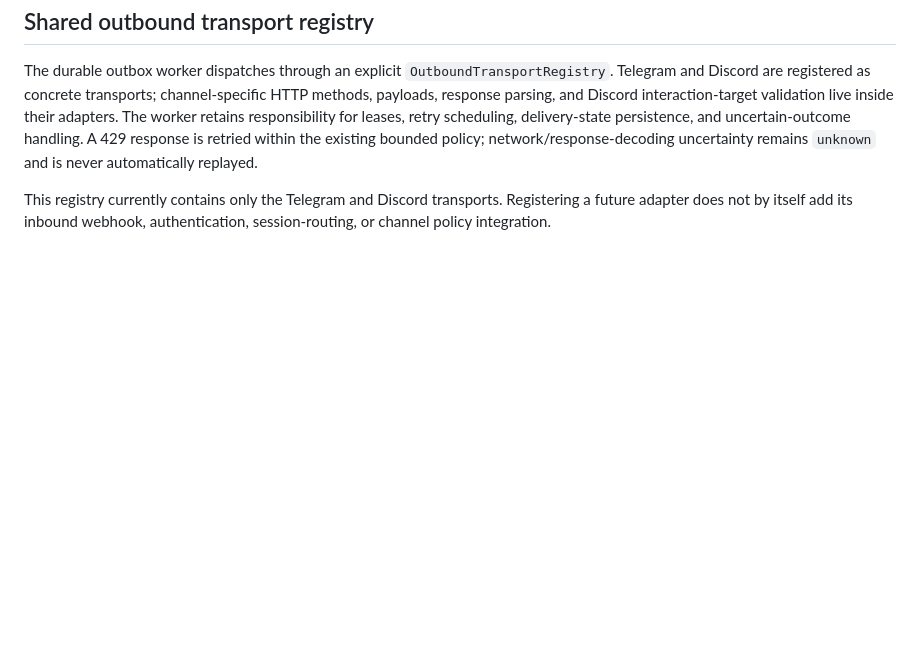
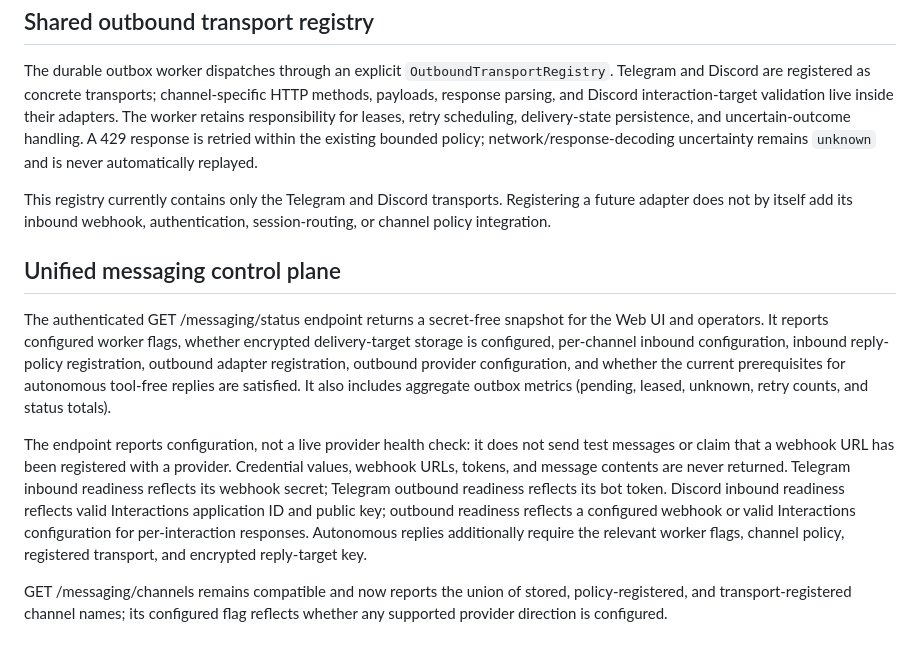
Before and after one commit to bLACKtERMINAL737/AETHER-AGENT, a Markdown page: docs/UNIVERSAL_MESSAGING_GATEWAY.md, the part around the change. GitHub-like rendering; blank space fills up the shorter version.

Commit message:
Document unified messaging control-plane status

```diff
--- a/docs/UNIVERSAL_MESSAGING_GATEWAY.md
+++ b/docs/UNIVERSAL_MESSAGING_GATEWAY.md
@@ -63,3 +63,28 @@ the existing bounded policy; network/response-decoding uncertainty remains
 This registry currently contains only the Telegram and Discord transports.
 Registering a future adapter does not by itself add its inbound webhook,
 authentication, session-routing, or channel policy integration.
+
+
+## Unified messaging control plane
+
+The authenticated GET /messaging/status endpoint returns a secret-free snapshot
+for the Web UI and operators. It reports configured worker flags, whether
+encrypted delivery-target storage is configured, per-channel inbound
+configuration, inbound reply-policy registration, outbound adapter registration,
+outbound provider configuration, and whether the current prerequisites for
+autonomous tool-free replies are satisfied. It also includes aggregate outbox
+metrics (pending, leased, unknown, retry counts, and status totals).
+
+The endpoint reports configuration, not a live provider health check: it does
+not send test messages or claim that a webhook URL has been registered with a
+provider. Credential values, webhook URLs, tokens, and message contents are
+never returned. Telegram inbound readiness reflects its webhook secret; Telegram
+outbound readiness reflects its bot token. Discord inbound readiness reflects
+valid Interactions application ID and public key; outbound readiness reflects
+a configured webhook or valid Interactions configuration for per-interaction
+responses. Autonomous replies additionally require the relevant worker flags,
+channel policy, registered transport, and encrypted reply-target key.
+
+GET /messaging/channels remains compatible and now reports the union of stored,
+policy-registered, and transport-registered channel names; its configured flag
+reflects whether any supported provider direction is configured.
```
